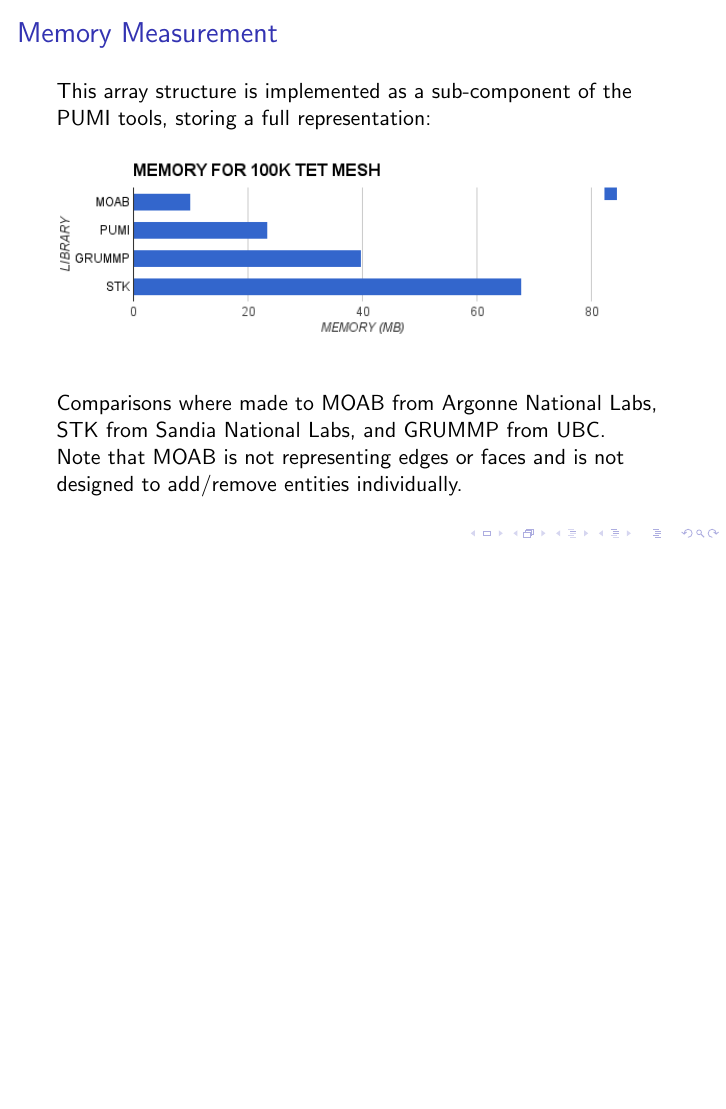
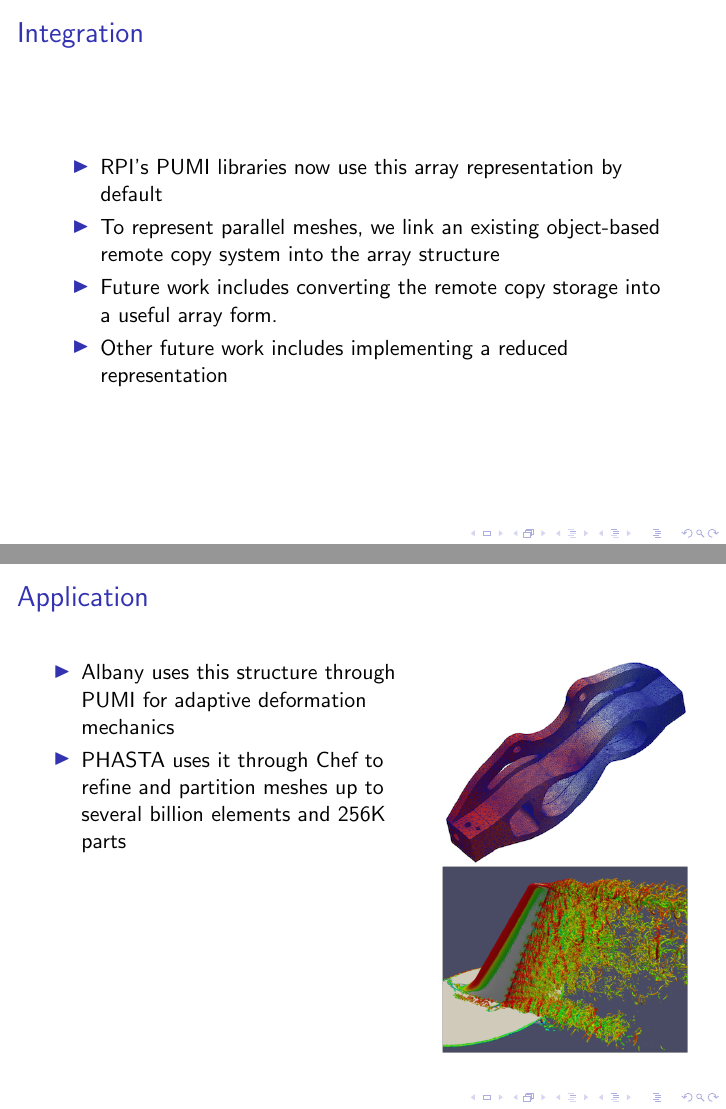
Before and after one commit to SCOREC/pumi-docs, LaTeX slides (ibanez_cse15/ibanez_cse15.tex): page 20 of 20 before the commit and pages 21 and 22 of 23 after it, the two joined at a grey line, the shorter picture padded with empty space. Compiled offline with pdfLaTeX.

Commit message:
wrap-up SIAM slides

```diff
--- a/ibanez_cse15/ibanez_cse15.tex
+++ b/ibanez_cse15/ibanez_cse15.tex
@@ -337,3 +337,35 @@ and is not designed to add/remove entities individually.
 
 }
 
+\frame{\frametitle{Integration}
+\begin{itemize}
+\item
+RPI's PUMI libraries now use this array representation by default
+\item
+To represent parallel meshes, we link an existing object-based
+remote copy system into the array structure
+\item
+Future work includes converting the remote copy storage into
+a useful array form.
+\item
+Other future work includes implementing a reduced representation
+\end{itemize}
+}
+
+\frame{\frametitle{Application}
+\begin{columns}[T]
+\begin{column}{0.6\textwidth}
+\begin{itemize}
+\item
+Albany uses this structure through PUMI for adaptive deformation mechanics
+\item
+PHASTA uses it through Chef to refine and partition meshes
+up to several billion elements and 256K parts
+\end{itemize}
+\end{column}
+\begin{column}{0.4\textwidth}
+\includegraphics[width=\textwidth]{albany.png}
+
+\includegraphics[width=\textwidth]{phasta.png}
+\end{column}
+\end{columns}
```
Also changed, not shown: ibanez_cse15/albany.png (added), ibanez_cse15/phasta.png (added), ibanez_cse15/ibanez_cse15.tex (21 more changed lines).
